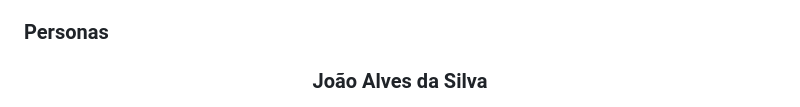
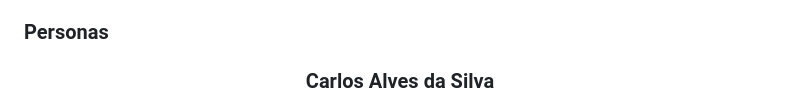
Before and after one commit to ICEI-PUC-Minas-PMV-ADS/pmv-ads-2023-2-e2-proj-int-t9-pmv-ads-2023-2-e2-portal-financeiro, a Markdown page: docs/02-Especificação do Projeto.md, the part around one of its changes. Drawn GitHub-style.

```diff
--- a/docs/02-Especificação do Projeto.md
+++ b/docs/02-Especificação do Projeto.md
@@ -4,5 +4,5 @@
 
 ### Personas
 
-**<h3 align="center" >João Alves da Silva</h3 >**
+**<h3 align="center" >Carlos Alves da Silva</h3 >**
 
```
Also changed, not shown: other parts of docs/02-Especificação do Projeto.md (+1 -1 lines).
